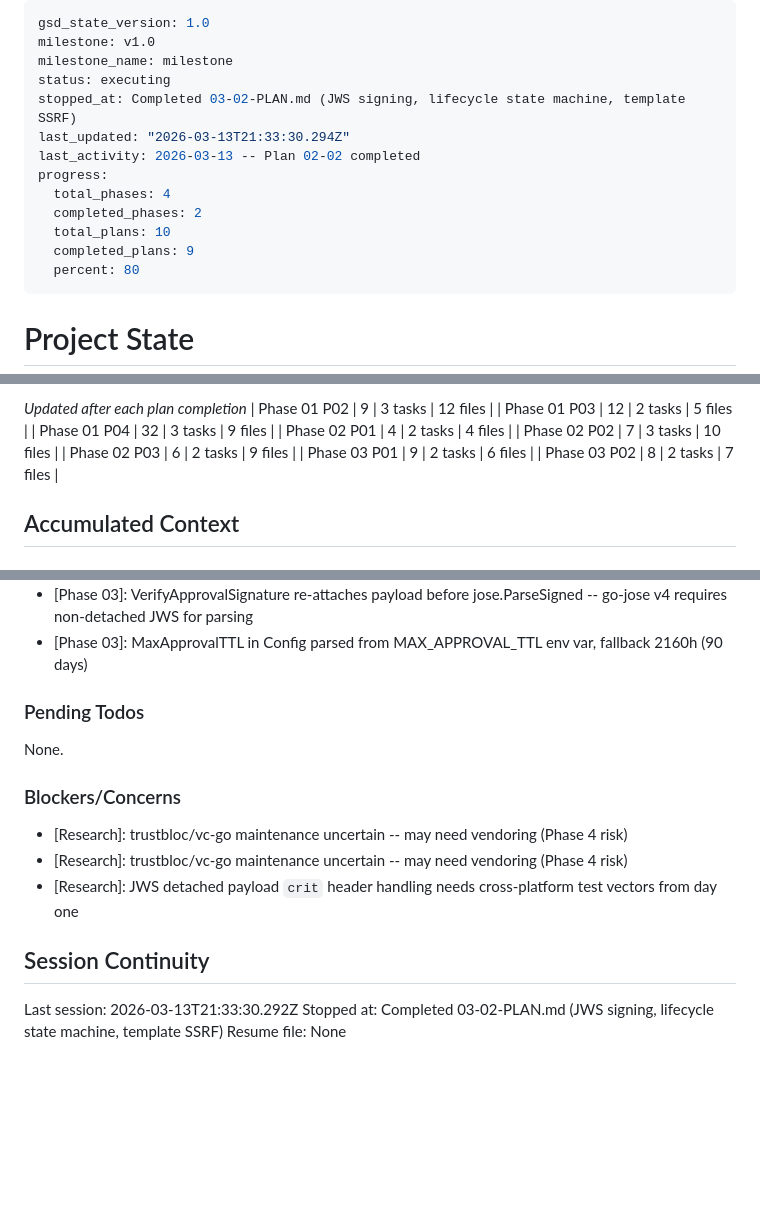
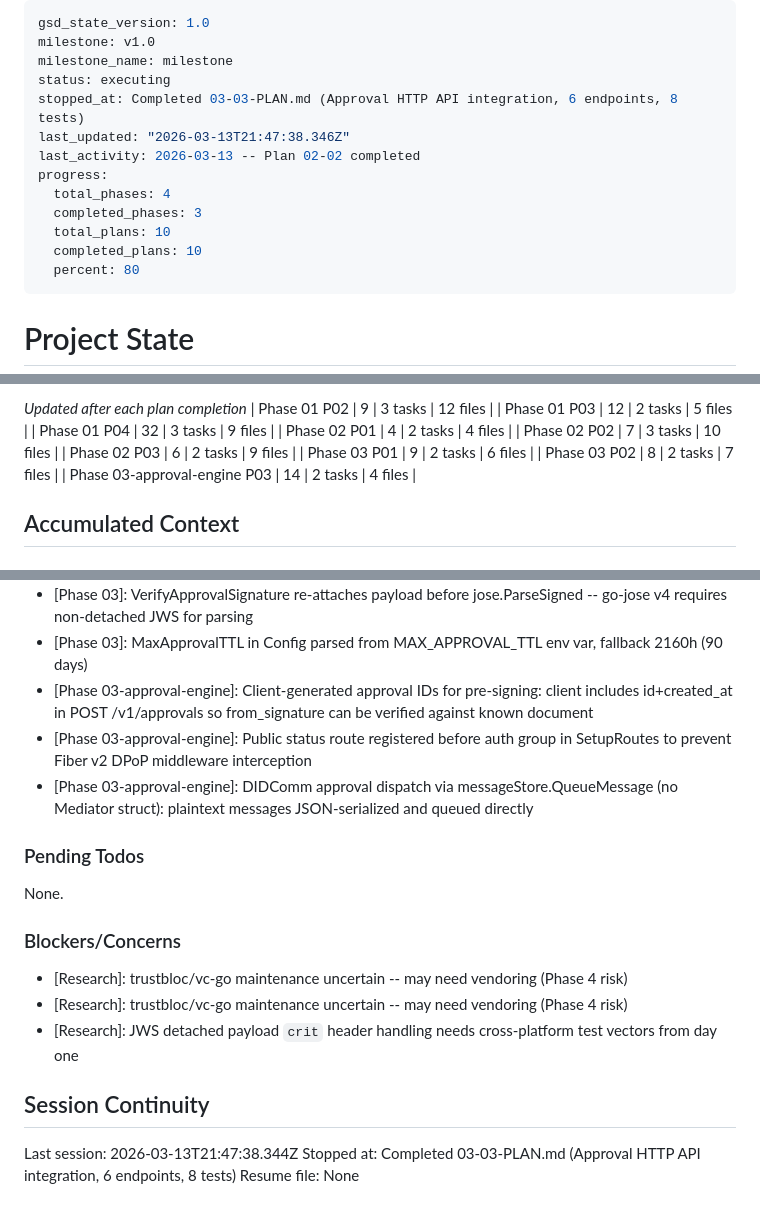
Before and after one commit to atap-org/atap, a Markdown page: .planning/STATE.md, 3 parts joined by grey strips. Rendered like a GitHub page; blank space fills up the shorter version.

Commit message:
docs(03-03): complete approval HTTP API integration plan - Phase 3 complete
- SUMMARY.md: 6-endpoint approval REST API with full two/three-party flows
- STATE.md: updated progress (100%), decisions, metrics, session
- ROADMAP.md: Phase 3 marked complete (3/3 plans with summaries)

```diff
--- a/.planning/STATE.md
+++ b/.planning/STATE.md
@@ -3,14 +3,14 @@ gsd_state_version: 1.0
 milestone: v1.0
 milestone_name: milestone
 status: executing
-stopped_at: Completed 03-02-PLAN.md (JWS signing, lifecycle state machine, template SSRF)
-last_updated: "2026-03-13T21:33:30.294Z"
+stopped_at: Completed 03-03-PLAN.md (Approval HTTP API integration, 6 endpoints, 8 tests)
+last_updated: "2026-03-13T21:47:38.346Z"
 last_activity: 2026-03-13 -- Plan 02-02 completed
 progress:
   total_phases: 4
-  completed_phases: 2
+  completed_phases: 3
   total_plans: 10
-  completed_plans: 9
+  completed_plans: 10
   percent: 80
 ---
 
@@ -59,6 +59,7 @@ Progress: [████████░░] 80%
 | Phase 02 P03 | 6 | 2 tasks | 9 files |
 | Phase 03 P01 | 9 | 2 tasks | 6 files |
 | Phase 03 P02 | 8 | 2 tasks | 7 files |
+| Phase 03-approval-engine P03 | 14 | 2 tasks | 4 files |
 
 ## Accumulated Context
 
@@ -97,6 +98,9 @@ Recent decisions affecting current work:
 - [Phase 03]: approvalWithoutSignatures uses JSON marshal/unmarshal round-trip to map -- avoids struct mutation, handles all json tags naturally
 - [Phase 03]: VerifyApprovalSignature re-attaches payload before jose.ParseSigned -- go-jose v4 requires non-detached JWS for parsing
 - [Phase 03]: MaxApprovalTTL in Config parsed from MAX_APPROVAL_TTL env var, fallback 2160h (90 days)
+- [Phase 03-approval-engine]: Client-generated approval IDs for pre-signing: client includes id+created_at in POST /v1/approvals so from_signature can be verified against known document
+- [Phase 03-approval-engine]: Public status route registered before auth group in SetupRoutes to prevent Fiber v2 DPoP middleware interception
+- [Phase 03-approval-engine]: DIDComm approval dispatch via messageStore.QueueMessage (no Mediator struct): plaintext messages JSON-serialized and queued directly
 
 ### Pending Todos
 
@@ -110,6 +114,6 @@ None.
 
 ## Session Continuity
 
-Last session: 2026-03-13T21:33:30.292Z
-Stopped at: Completed 03-02-PLAN.md (JWS signing, lifecycle state machine, template SSRF)
+Last session: 2026-03-13T21:47:38.344Z
+Stopped at: Completed 03-03-PLAN.md (Approval HTTP API integration, 6 endpoints, 8 tests)
 Resume file: None
```
Also changed, not shown: .planning/ROADMAP.md (+2 -2 lines), 1 other file.
